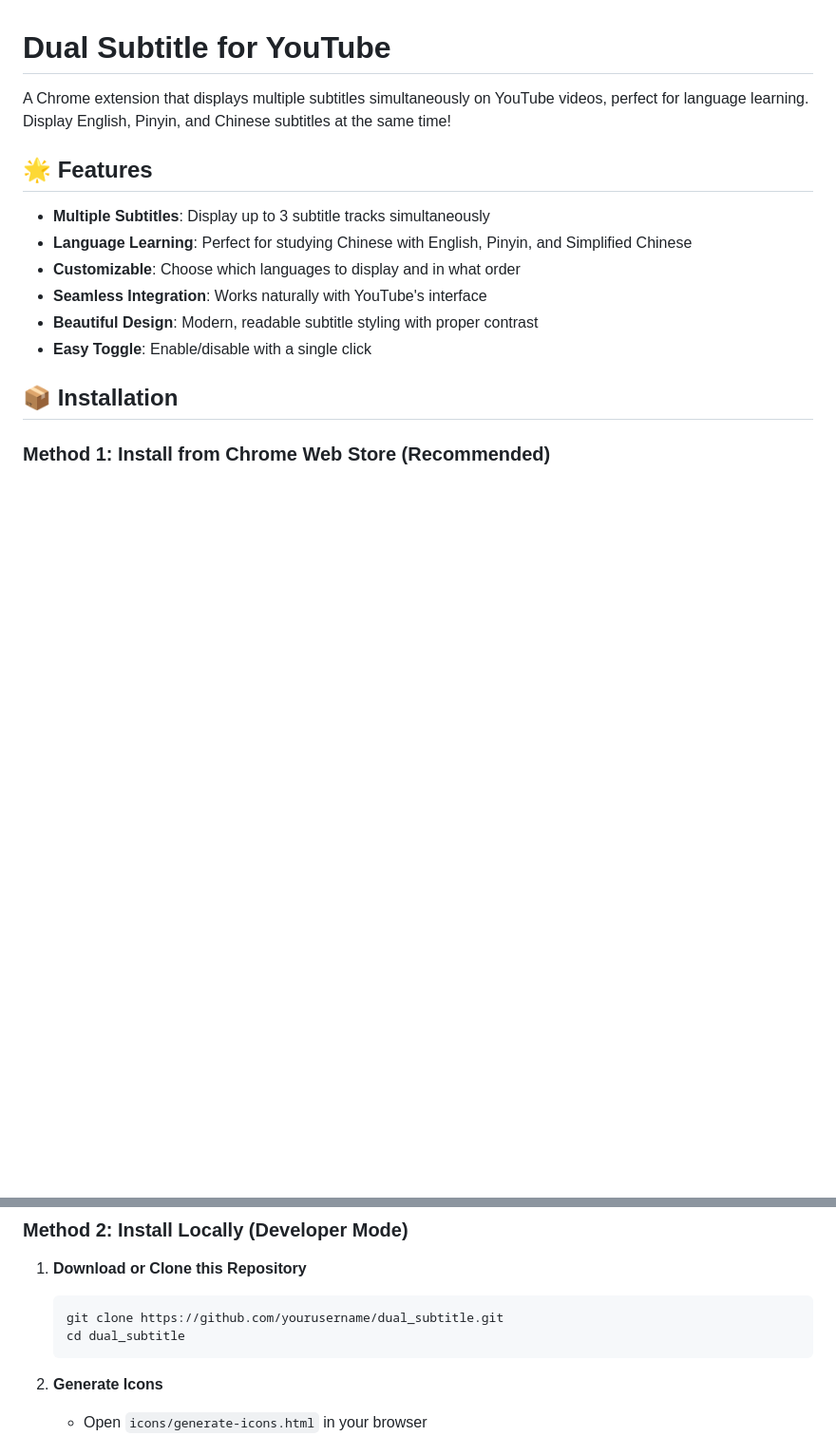
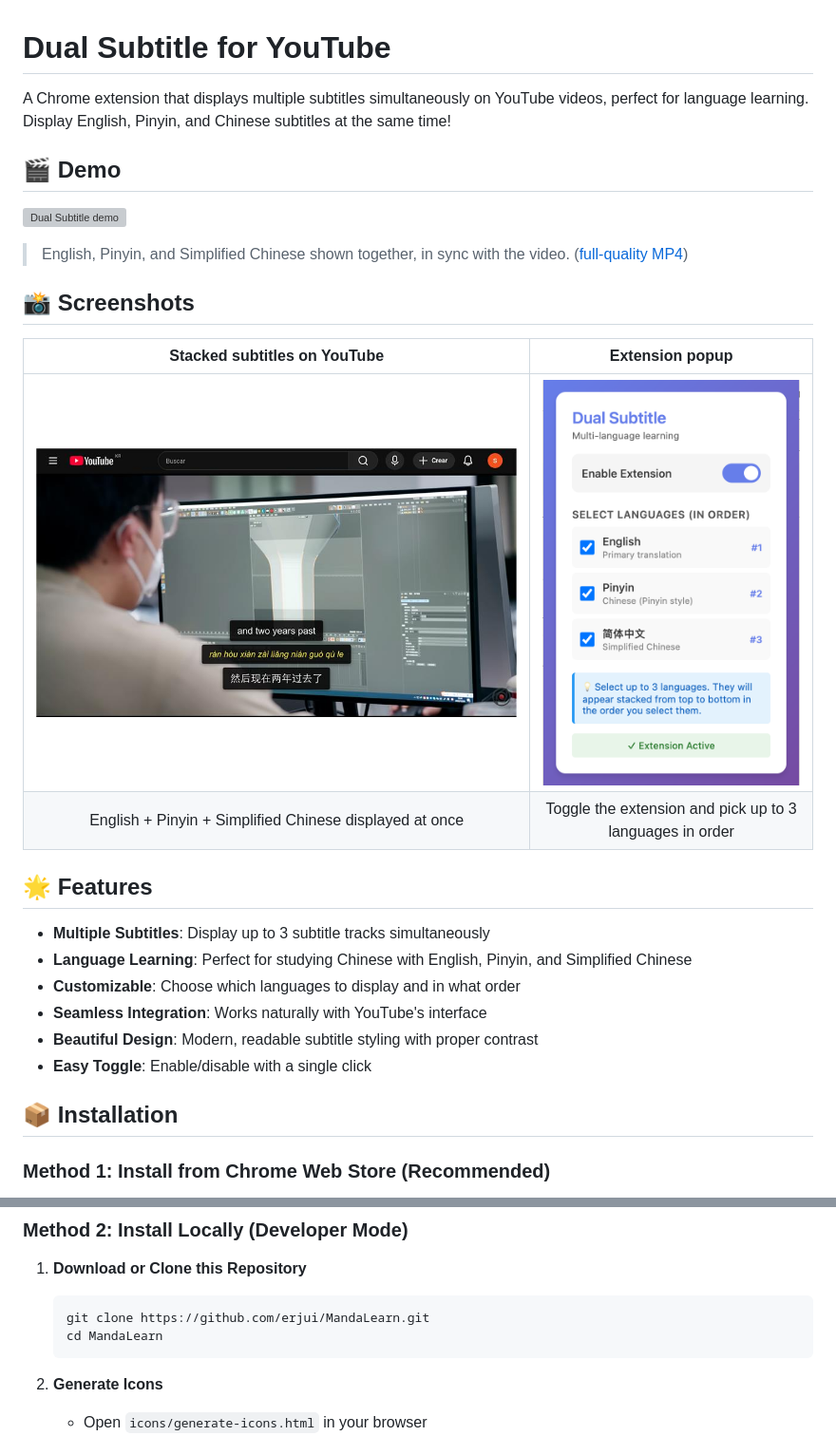
Before and after one commit to erjui/MandaLearn, a Markdown page: README.md, 2 parts joined by grey strips. Shown: that part at 95% size. Drawn GitHub-style; pictures changed too: assets/screenshot-popup.png (added), assets/screenshot-subtitles.jpeg (added); blank space fills up the shorter version; grey boxes are pictures that could not be loaded.

Commit message:
Add demo GIF/MP4 and screenshots to README
Capture the extension in action: a 600px GIF and full-quality MP4 of
stacked English/Pinyin/Chinese subtitles, plus popup and on-video
screenshots. Fix the clone URL to point at the real repo.

````diff
--- a/README.md
+++ b/README.md
@@ -1,6 +1,19 @@
 # Dual Subtitle for YouTube
 
 A Chrome extension that displays multiple subtitles simultaneously on YouTube videos, perfect for language learning. Display English, Pinyin, and Chinese subtitles at the same time!
+
+## 🎬 Demo
+
+![Dual Subtitle demo](assets/demo.gif)
+
+> English, Pinyin, and Simplified Chinese shown together, in sync with the video. ([full-quality MP4](assets/demo.mp4))
+
+## 📸 Screenshots
+
+| Stacked subtitles on YouTube | Extension popup |
+| :---: | :---: |
+| ![Three subtitle tracks stacked on a YouTube video](assets/screenshot-subtitles.jpeg) | ![Language selection popup](assets/screenshot-popup.png) |
+| English + Pinyin + Simplified Chinese displayed at once | Toggle the extension and pick up to 3 languages in order |
 
 ## 🌟 Features
 
@@ -20,8 +33,8 @@ A Chrome extension that displays multiple subtitles simultaneously on YouTube vi
 
 1. **Download or Clone this Repository**
    ```bash
-   git clone https://github.com/yourusername/dual_subtitle.git
-   cd dual_subtitle
+   git clone https://github.com/erjui/MandaLearn.git
+   cd MandaLearn
    ```
 
 2. **Generate Icons**
````
Also changed, not shown: 2 other files.
